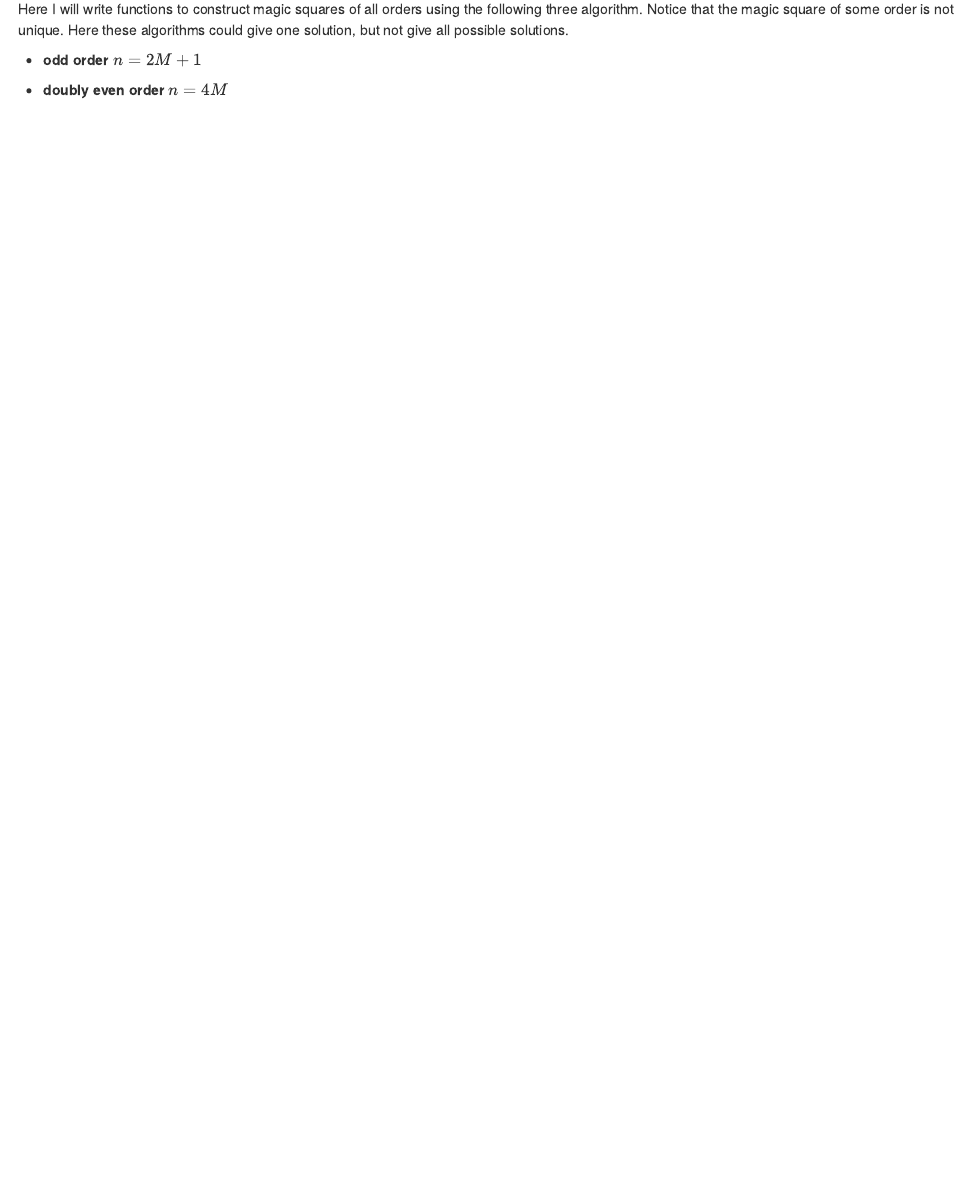
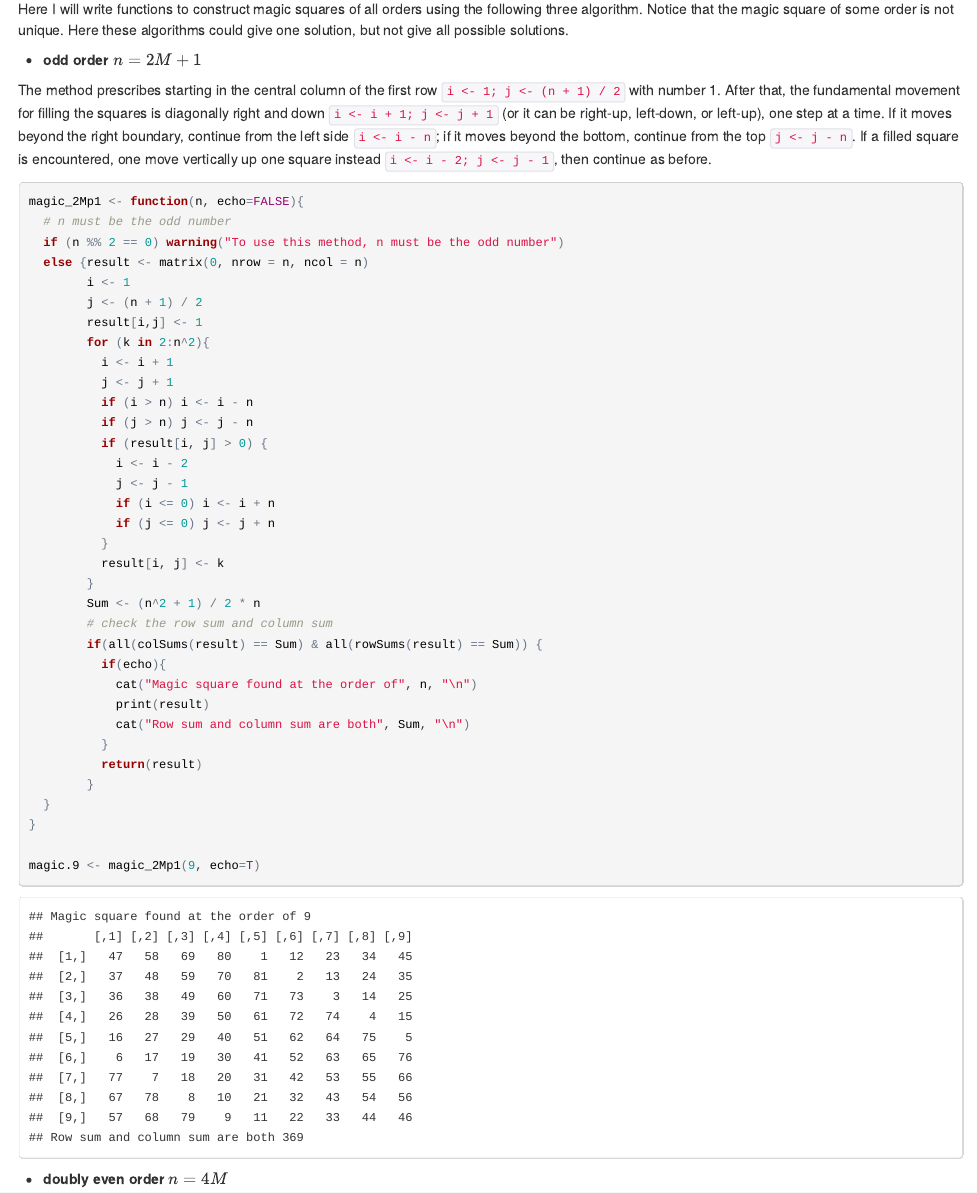
Before and after one commit to linzifan/statistical_article, an R Markdown document (magic.Rmd): the page in a window 1100 px wide, from 170 px down. The pictures show the output file magic.html that the author committed with the source, opened offline.

Commit message:
magic square

````diff
--- a/magic.Rmd
+++ b/magic.Rmd
@@ -11,6 +11,46 @@ Here I will write functions to construct magic squares of all orders using the f
 
 - **odd order $n = 2M + 1$**
 
+The method prescribes starting in the central column of the first row `i <- 1; j <- (n + 1) / 2` with number 1. After that, the fundamental movement for filling the squares is diagonally right and down `i <- i + 1; j <- j + 1` (or it can be right-up, left-down, or left-up), one step at a time. If it moves beyond the right boundary, continue from the left side `i <- i - n`; if it moves beyond the bottom, continue from the top `j <- j - n`. If a filled square is encountered, one move vertically up one square instead `i <- i - 2; j <- j - 1`, then continue as before.
+
+```{r}
+magic_2Mp1 <- function(n, echo=FALSE){
+  # n must be the odd number
+  if (n %% 2 == 0) warning("To use this method, n must be the odd number")
+  else {result <- matrix(0, nrow = n, ncol = n)
+        i <- 1
+        j <- (n + 1) / 2
+        result[i,j] <- 1
+        for (k in 2:n^2){
+          i <- i + 1
+          j <- j + 1
+          if (i > n) i <- i - n
+          if (j > n) j <- j - n
+          if (result[i, j] > 0) {
+            i <- i - 2
+            j <- j - 1
+            if (i <= 0) i <- i + n
+            if (j <= 0) j <- j + n
+          }
+          result[i, j] <- k
+        }
+        Sum <- (n^2 + 1) / 2 * n
+        # check the row sum and column sum
+        if(all(colSums(result) == Sum) & all(rowSums(result) == Sum)) {
+          if(echo){
+            cat("Magic square found at the order of", n, "\n")
+            print(result)
+            cat("Row sum and column sum are both", Sum, "\n")
+          }
+          return(result)
+        }
+  }
+}
+
+magic.9 <- magic_2Mp1(9, echo=T)
+
+
+```
 
 
 - **doubly even order $n = 4M$**
````
Also changed, not shown: magic.html.
